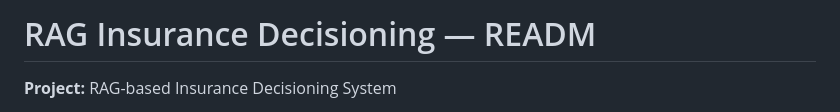
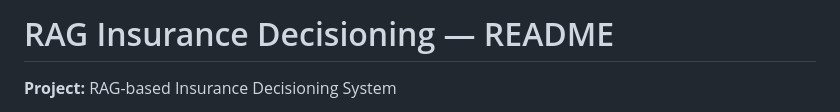
Before and after one commit to Devam246/HackrxADG, a Markdown page: README.md, the part around the change. Drawn GitHub-style.

```diff
--- a/README.md
+++ b/README.md
@@ -1,4 +1,4 @@
-# RAG Insurance Decisioning — READM
+# RAG Insurance Decisioning — README
 
 **Project:** RAG-based Insurance Decisioning System
 
```
